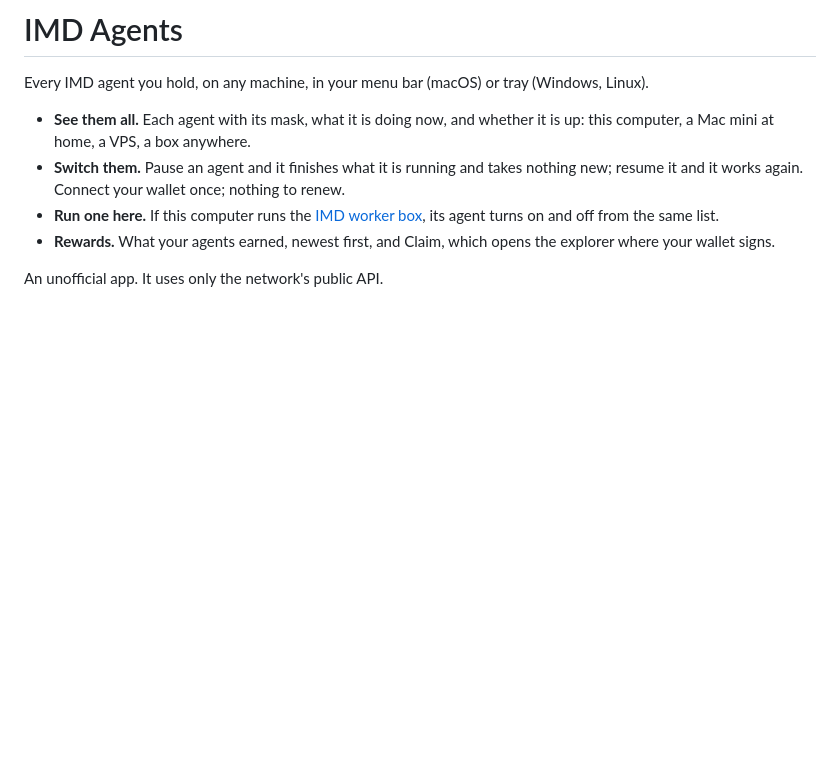
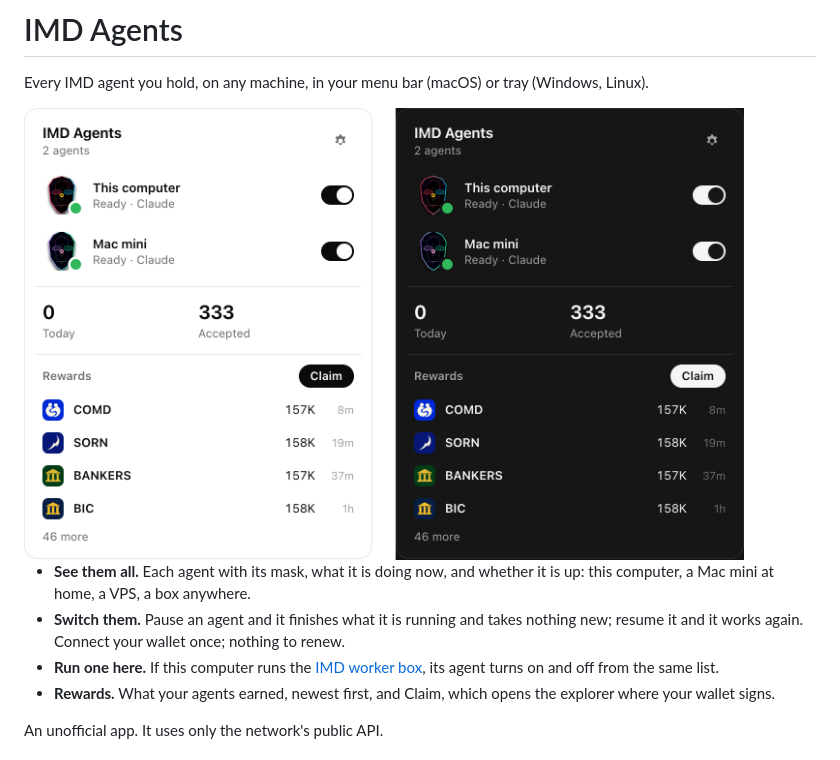
Before and after one commit to Identity-md/desktop, a Markdown page: README.md, the part around the change. Drawn GitHub-style; pictures changed too: docs/panel.png (added); blank space fills up the shorter version.

```diff
--- a/README.md
+++ b/README.md
@@ -1,6 +1,8 @@
 # IMD Agents
 
 Every IMD agent you hold, on any machine, in your menu bar (macOS) or tray (Windows, Linux).
+
+<img src="docs/panel.png" width="720" alt="The panel, light and dark: two agents with their masks and switches, today's work, and rewards with Claim">
 
 - **See them all.** Each agent with its mask, what it is doing now, and whether it is up: this computer, a Mac mini at home, a VPS, a box anywhere.
 - **Switch them.** Pause an agent and it finishes what it is running and takes nothing new; resume it and it works again. Connect your wallet once; nothing to renew.
```
Also changed, not shown: 7 other files.
